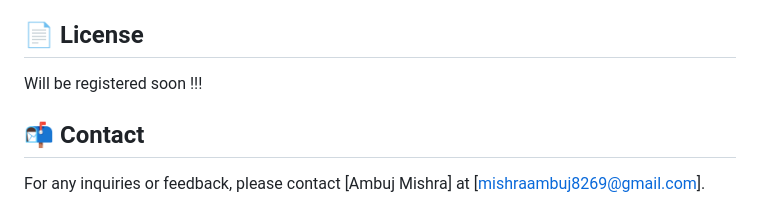
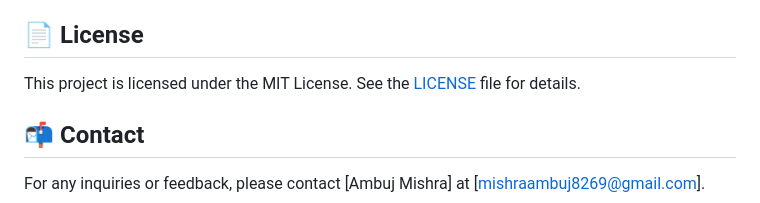
Before and after one commit to Ambuj03/BookStream-System, a Markdown page: README.md, the part around the change. GitHub-like rendering.

```diff
--- a/README.md
+++ b/README.md
@@ -110,7 +110,9 @@ In a new terminal window (with your virtualenv activated), run:
 Contributions are welcome! Please fork the repository and submit a pull request for any enhancements or bug fixes.
 
 ## 📄 License
-Will be registered soon !!!
+
+This project is licensed under the MIT License.
+See the [LICENSE](./LICENSE) file for details.
 
 ## 📬 Contact
 For any inquiries or feedback, please contact [Ambuj Mishra] at [mishraambuj8269@gmail.com].
```
